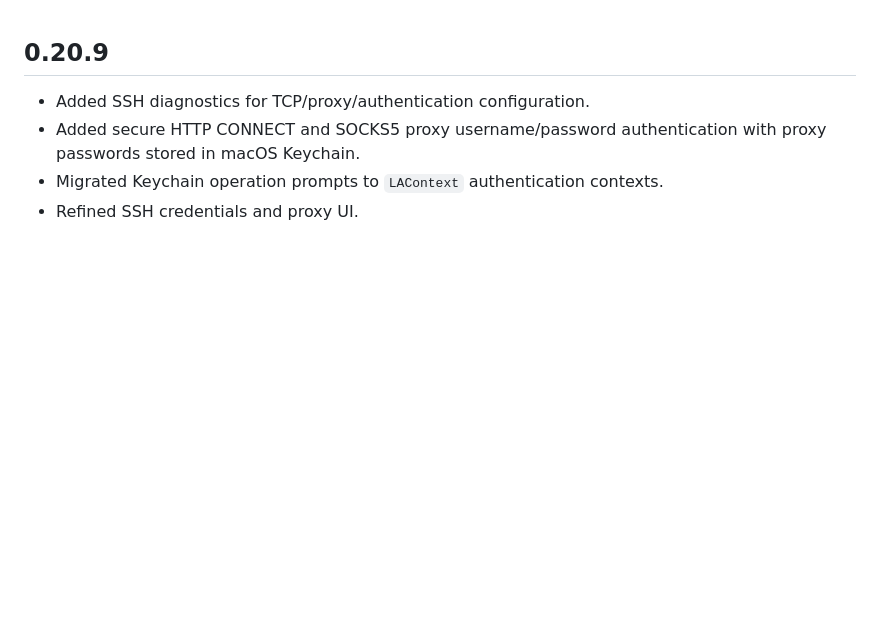
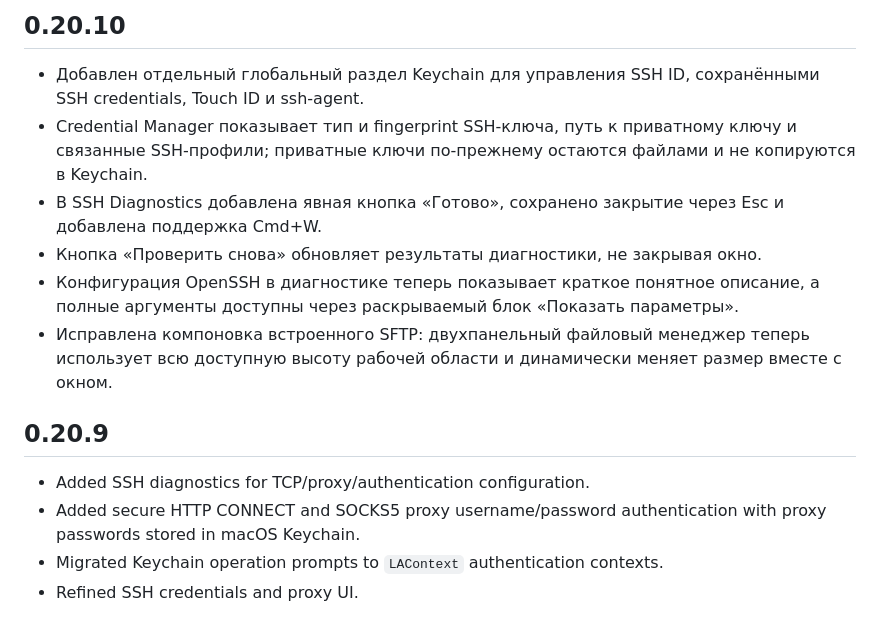
Before and after one commit to PastFly/Selective-Remote, a Markdown page: CHANGELOG.md, the part around the change. Drawn GitHub-style; blank space fills up the shorter version.

Commit message:
Add changelog for Selective Remote 0.20.10

```diff
--- a/CHANGELOG.md
+++ b/CHANGELOG.md
@@ -1,3 +1,12 @@
+## 0.20.10
+
+- Добавлен отдельный глобальный раздел Keychain для управления SSH ID, сохранёнными SSH credentials, Touch ID и ssh-agent.
+- Credential Manager показывает тип и fingerprint SSH-ключа, путь к приватному ключу и связанные SSH-профили; приватные ключи по-прежнему остаются файлами и не копируются в Keychain.
+- В SSH Diagnostics добавлена явная кнопка «Готово», сохранено закрытие через Esc и добавлена поддержка Cmd+W.
+- Кнопка «Проверить снова» обновляет результаты диагностики, не закрывая окно.
+- Конфигурация OpenSSH в диагностике теперь показывает краткое понятное описание, а полные аргументы доступны через раскрываемый блок «Показать параметры».
+- Исправлена компоновка встроенного SFTP: двухпанельный файловый менеджер теперь использует всю доступную высоту рабочей области и динамически меняет размер вместе с окном.
+
 ## 0.20.9
 
 - Added SSH diagnostics for TCP/proxy/authentication configuration.
```
